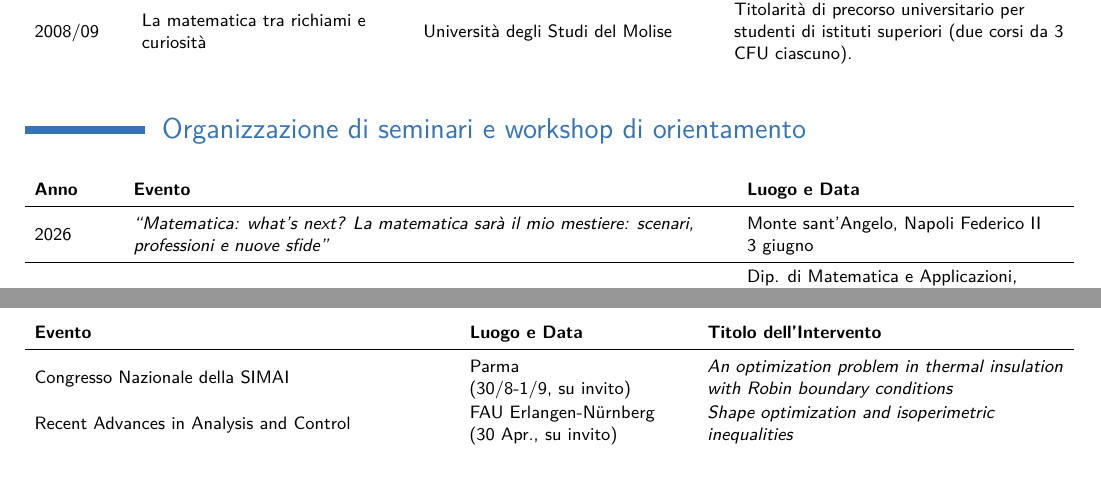
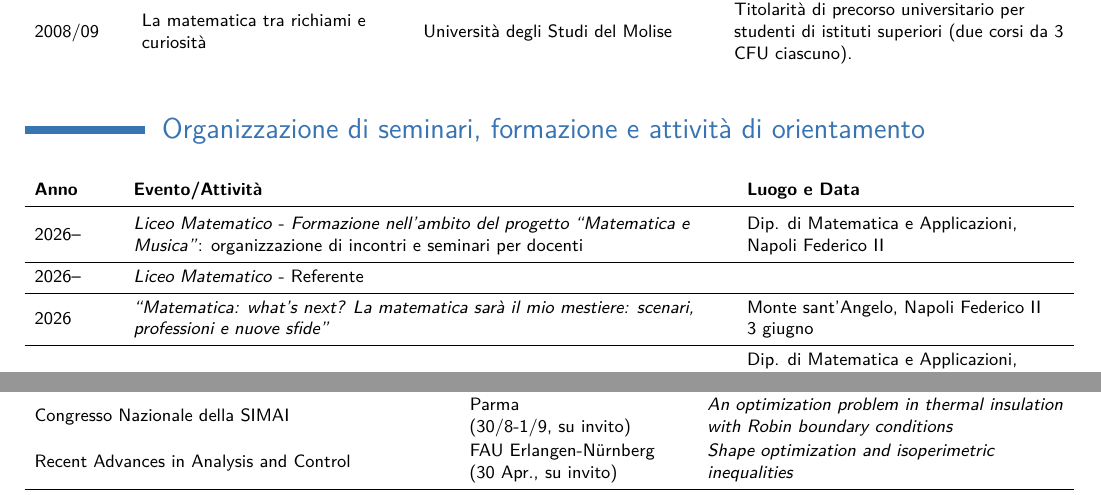
Before and after one commit to f-dellapietra/cv_it, a LaTeX CV (main.tex): two parts of pages 6 and 8 of 14, joined at a grey line, cut so that both start at the same text. Compiled offline with pdfLaTeX.

Commit message:
Aggiunta Liceo Matematico

```diff
--- a/main.tex
+++ b/main.tex
@@ -344,14 +344,18 @@ Settore scientifico-disciplinare MATH-03/A -- Analisi Matematica.
 2008/09 & La matematica tra richiami e curiosità & Università degli Studi del Molise & Titolarità di precorso universitario per studenti di istituti superiori (due corsi da 3 CFU ciascuno). \\
 \end{cvtable}
 
-\section*{Organizzazione di seminari e workshop di orientamento}
-\begin{cvtable}{3}{L{.08}L{.60}L{.32}}{}{\textbf{Anno} & \textbf{Evento} & \textbf{Luogo e Data}}
+\section*{Organizzazione di seminari, formazione e attività di orientamento}
+\begin{cvtable}{3}{L{.08}L{.60}L{.32}}{}{\textbf{Anno} & \textbf{Evento/Attività} & \textbf{Luogo e Data}}
+2026-- & \textit{Liceo Matematico} -  \textit{Formazione nell'ambito del progetto ``Matematica e Musica''}: organizzazione di incontri e seminari per docenti & Dip. di Matematica e Applicazioni, Napoli Federico II \\
+\yrule
+2026-- & \textit{Liceo Matematico} - Referente % (Liceo Statale ``F.~Silvestri'')
+& \\
+\yrule
 2026 & \textit{``Matematica: what's next? La matematica sarà il mio mestiere: scenari, professioni e nuove sfide''} & Monte sant'Angelo, Napoli Federico II\newline 3 giugno \\
 \yrule
 2024 & \textit{PhD, why not?} Presentazione dottorato in Matematica e Applicazioni & Dip. di Matematica e Applicazioni, Napoli Federico II\newline 28 maggio \\
 \end{cvtable}
 \fi
-
 \areaheading{Attività di ricerca scientifica}
 
 Gli interessi di ricerca sono rivolti allo sviluppo di metodi analitici e geometrici in problemi di Calcolo delle Variazioni ed Equazioni differenziali. Particolare attenzione è rivolta a questioni relative a:
```
Also changed, not shown: main.pdf, 4 other files.
